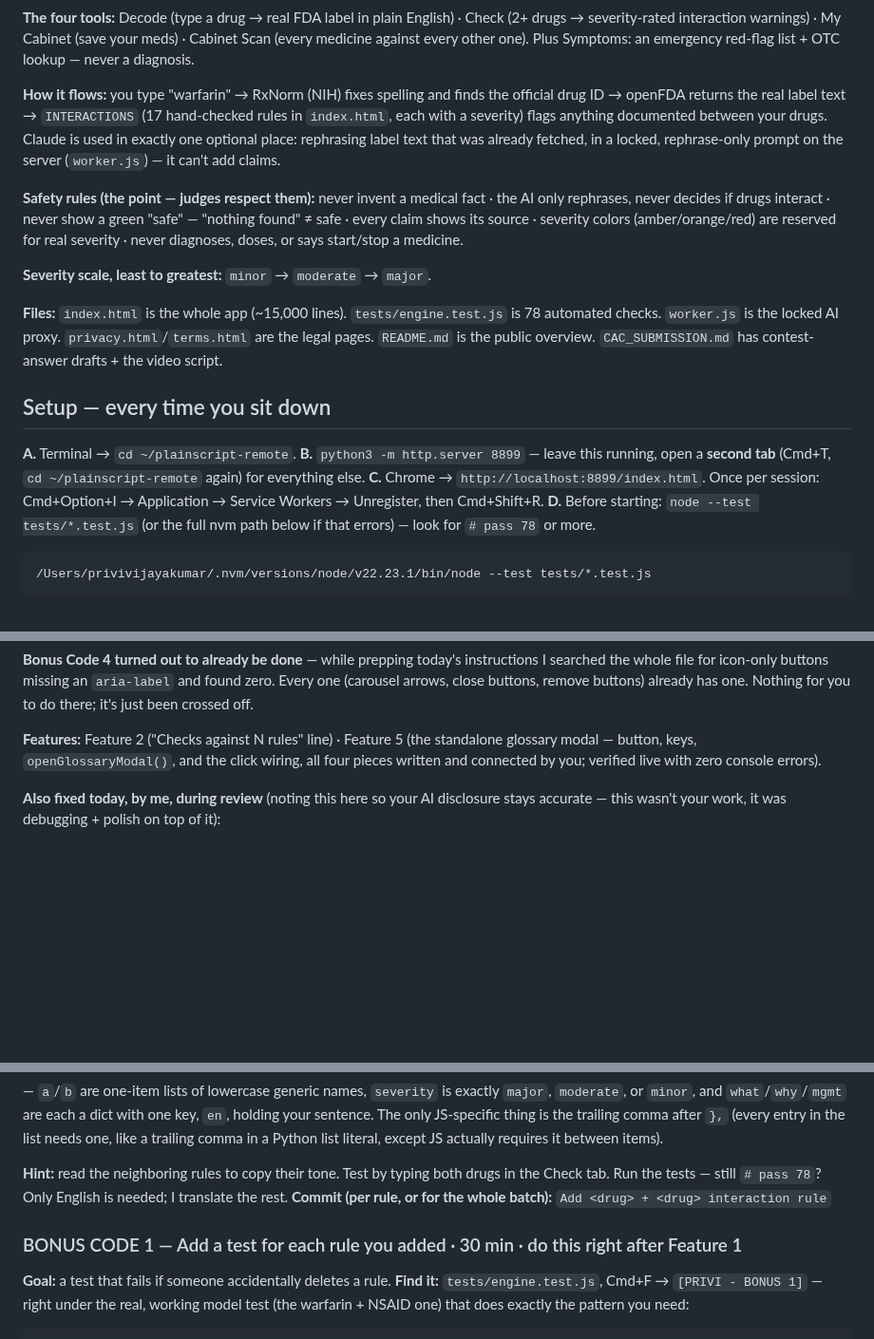
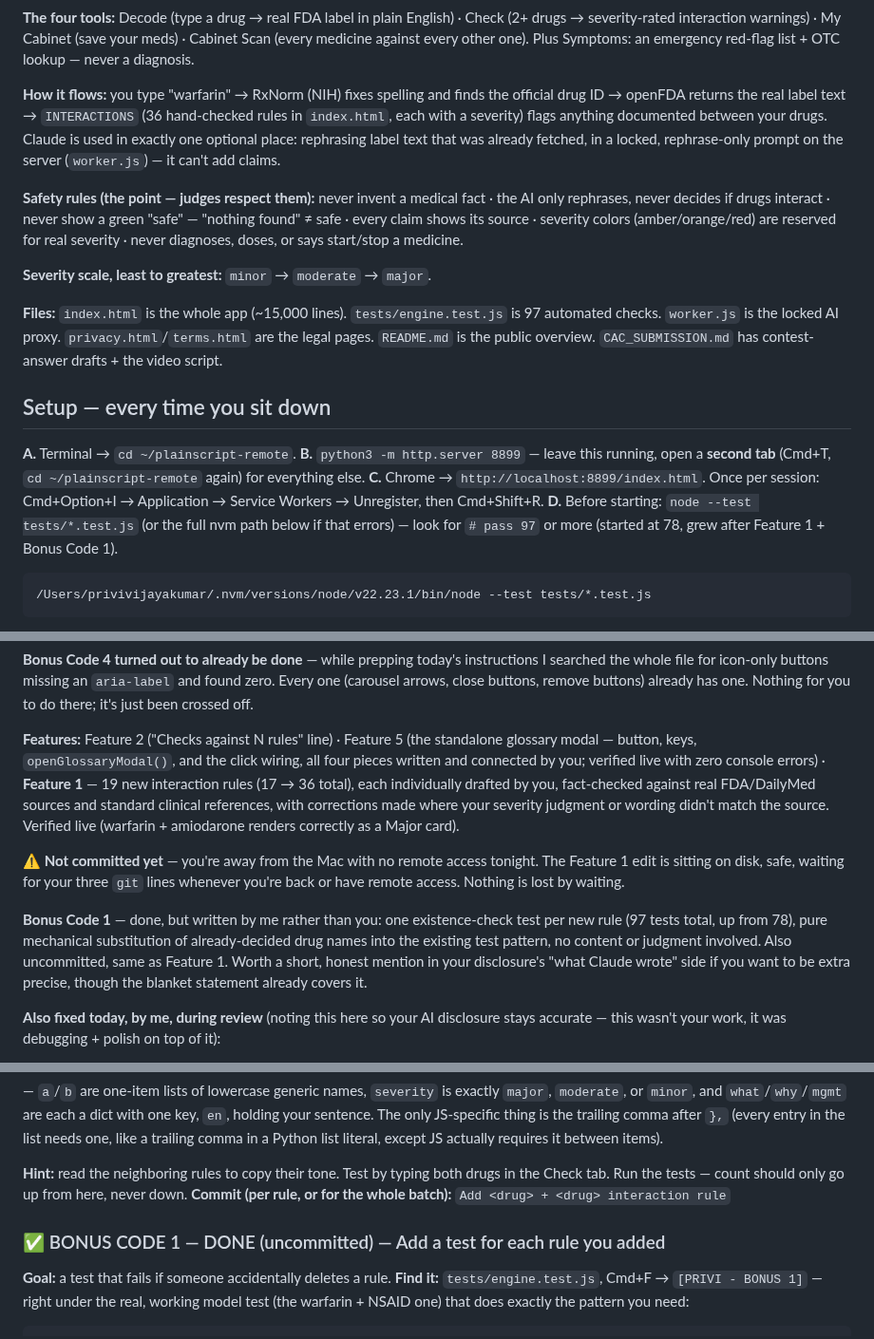
Before and after one commit to privi-doughnut/plainscript, a Markdown page: YOUR_TASKS.md, 3 parts joined by grey strips. Shown at 95% size. GitHub-like rendering; folded sections open; blank space fills up the shorter version.

Commit message:
Mark Feature 1 + Bonus Code 1 done (uncommitted) in YOUR_TASKS.md
Both are written and verified -- 19 new interaction rules (36 total)
and their 19 existence tests (97 total, up from 78) -- but sitting
uncommitted on disk since Privi's away from the Mac tonight with no
remote access. Notes this clearly so nothing reads as silently lost,
and flags that Bonus Code 1's tests were AI-generated (pure mechanical
substitution, no content) rather than typed by him, for disclosure
accuracy. Updates stale rule/test counts (17->36, 78->97) elsewhere
in the doc.

````diff
--- a/YOUR_TASKS.md
+++ b/YOUR_TASKS.md
@@ -35,7 +35,7 @@ medicine against every other one). Plus Symptoms: an emergency red-flag list + O
 never a diagnosis.
 
 **How it flows:** you type "warfarin" → RxNorm (NIH) fixes spelling and finds the official
-drug ID → openFDA returns the real label text → `INTERACTIONS` (17 hand-checked rules in
+drug ID → openFDA returns the real label text → `INTERACTIONS` (36 hand-checked rules in
 `index.html`, each with a severity) flags anything documented between your drugs. Claude is
 used in exactly one optional place: rephrasing label text that was already fetched, in a
 locked, rephrase-only prompt on the server (`worker.js`) — it can't add claims.
@@ -47,7 +47,7 @@ real severity · never diagnoses, doses, or says start/stop a medicine.
 
 **Severity scale, least to greatest:** `minor` → `moderate` → `major`.
 
-**Files:** `index.html` is the whole app (~15,000 lines). `tests/engine.test.js` is 78
+**Files:** `index.html` is the whole app (~15,000 lines). `tests/engine.test.js` is 97
 automated checks. `worker.js` is the locked AI proxy. `privacy.html`/`terms.html` are the
 legal pages. `README.md` is the public overview. `CAC_SUBMISSION.md` has contest-answer
 drafts + the video script.
@@ -60,7 +60,7 @@ drafts + the video script.
 **C.** Chrome → `http://localhost:8899/index.html`. Once per session: Cmd+Option+I →
 Application → Service Workers → Unregister, then Cmd+Shift+R.
 **D.** Before starting: `node --test tests/*.test.js` (or the full nvm path below if that
-errors) — look for `# pass 78` or more.
+errors) — look for `# pass 97` or more (started at 78, grew after Feature 1 + Bonus Code 1).
 ```sh
 /Users/privivijayakumar/.nvm/versions/node/v22.23.1/bin/node --test tests/*.test.js
 ```
@@ -100,7 +100,21 @@ there; it's just been crossed off.
 
 **Features:** Feature 2 ("Checks against N rules" line) · Feature 5 (the standalone glossary
 modal — button, keys, `openGlossaryModal()`, and the click wiring, all four pieces written
-and connected by you; verified live with zero console errors).
+and connected by you; verified live with zero console errors) · **Feature 1** — 19 new
+interaction rules (17 → 36 total), each individually drafted by you, fact-checked against
+real FDA/DailyMed sources and standard clinical references, with corrections made where
+your severity judgment or wording didn't match the source. Verified live (warfarin +
+amiodarone renders correctly as a Major card).
+
+**⚠️ Not committed yet** — you're away from the Mac with no remote access tonight. The
+Feature 1 edit is sitting on disk, safe, waiting for your three `git` lines whenever you're
+back or have remote access. Nothing is lost by waiting.
+
+**Bonus Code 1** — done, but written by me rather than you: one existence-check test per
+new rule (97 tests total, up from 78), pure mechanical substitution of already-decided drug
+names into the existing test pattern, no content or judgment involved. Also uncommitted,
+same as Feature 1. Worth a short, honest mention in your disclosure's "what Claude wrote"
+side if you want to be extra precise, though the blanket statement already covers it.
 
 **Also fixed today, by me, during review** (noting this here so your AI disclosure stays
 accurate — this wasn't your work, it was debugging + polish on top of it):
@@ -277,10 +291,10 @@ the list needs one, like a trailing comma in a Python list literal, except JS ac
 requires it between items).
 
 **Hint:** read the neighboring rules to copy their tone. Test by typing both drugs in the
-Check tab. Run the tests — still `# pass 78`? Only English is needed; I translate the rest.
+Check tab. Run the tests — count should only go up from here, never down.
 **Commit (per rule, or for the whole batch):** `Add <drug> + <drug> interaction rule`
 
-### BONUS CODE 1 — Add a test for each rule you added · 30 min · do this right after Feature 1
+### ✅ BONUS CODE 1 — DONE (uncommitted) — Add a test for each rule you added
 **Goal:** a test that fails if someone accidentally deletes a rule.
 **Find it:** `tests/engine.test.js`, Cmd+F → `[PRIVI - BONUS 1]` — right under the real,
 working model test (the warfarin + NSAID one) that does exactly the pattern you need:
````
Also changed, not shown: other parts of YOUR_TASKS.md (+4 -4 lines).
